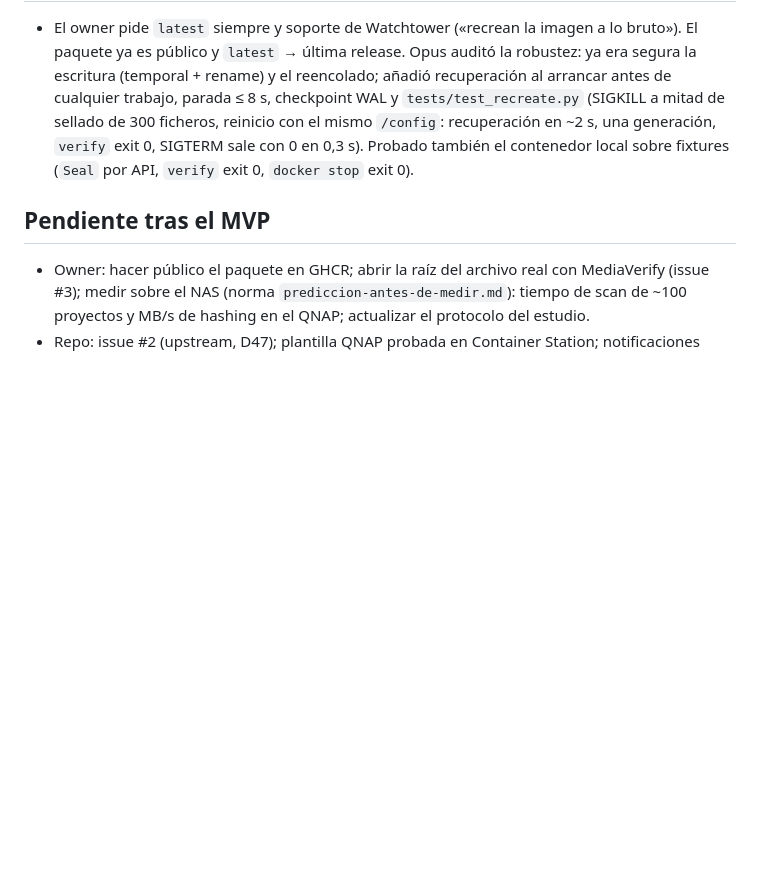
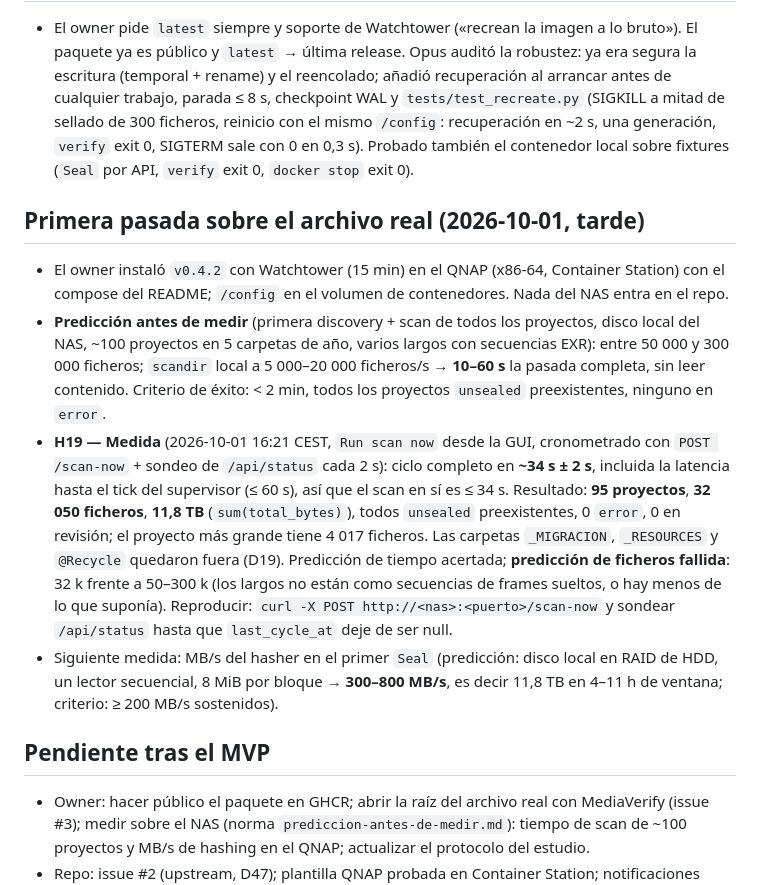
Before and after one commit to maxlainz/MHL-Sentinel, a Markdown page: docs/bitacora/02-mvp.md, the part around the change. GitHub-like rendering; blank space fills up the shorter version.

Commit message:
docs(bitacora): H19 first real scan on the NAS (95 projects, 32k files, 11.8 TB, ~34 s)

```diff
--- a/docs/bitacora/02-mvp.md
+++ b/docs/bitacora/02-mvp.md
@@ -28,6 +28,12 @@
 ## `v0.4.2` — Auto-actualización (D52)
 - El owner pide `latest` siempre y soporte de Watchtower («recrean la imagen a lo bruto»). El paquete ya es público y `latest` → última release. Opus auditó la robustez: ya era segura la escritura (temporal + rename) y el reencolado; añadió recuperación al arrancar antes de cualquier trabajo, parada ≤ 8 s, checkpoint WAL y `tests/test_recreate.py` (SIGKILL a mitad de sellado de 300 ficheros, reinicio con el mismo `/config`: recuperación en ~2 s, una generación, `verify` exit 0, SIGTERM sale con 0 en 0,3 s). Probado también el contenedor local sobre fixtures (`Seal` por API, `verify` exit 0, `docker stop` exit 0).
 
+## Primera pasada sobre el archivo real (2026-10-01, tarde)
+- El owner instaló `v0.4.2` con Watchtower (15 min) en el QNAP (x86-64, Container Station) con el compose del README; `/config` en el volumen de contenedores. Nada del NAS entra en el repo.
+- **Predicción antes de medir** (primera discovery + scan de todos los proyectos, disco local del NAS, ~100 proyectos en 5 carpetas de año, varios largos con secuencias EXR): entre 50 000 y 300 000 ficheros; `scandir` local a 5 000–20 000 ficheros/s → **10–60 s** la pasada completa, sin leer contenido. Criterio de éxito: < 2 min, todos los proyectos `unsealed` preexistentes, ninguno en `error`.
+- **H19 — Medida** (2026-10-01 16:21 CEST, `Run scan now` desde la GUI, cronometrado con `POST /scan-now` + sondeo de `/api/status` cada 2 s): ciclo completo en **~34 s ± 2 s**, incluida la latencia hasta el tick del supervisor (≤ 60 s), así que el scan en sí es ≤ 34 s. Resultado: **95 proyectos**, **32 050 ficheros**, **11,8 TB** (`sum(total_bytes)`), todos `unsealed` preexistentes, 0 `error`, 0 en revisión; el proyecto más grande tiene 4 017 ficheros. Las carpetas `_MIGRACION`, `_RESOURCES` y `@Recycle` quedaron fuera (D19). Predicción de tiempo acertada; **predicción de ficheros fallida**: 32 k frente a 50–300 k (los largos no están como secuencias de frames sueltos, o hay menos de lo que suponía). Reproducir: `curl -X POST http://<nas>:<puerto>/scan-now` y sondear `/api/status` hasta que `last_cycle_at` deje de ser null.
+- Siguiente medida: MB/s del hasher en el primer `Seal` (predicción: disco local en RAID de HDD, un lector secuencial, 8 MiB por bloque → **300–800 MB/s**, es decir 11,8 TB en 4–11 h de ventana; criterio: ≥ 200 MB/s sostenidos).
+
 ## Pendiente tras el MVP
 - Owner: hacer público el paquete en GHCR; abrir la raíz del archivo real con MediaVerify (issue #3); medir sobre el NAS (norma `prediccion-antes-de-medir.md`): tiempo de scan de ~100 proyectos y MB/s de hashing en el QNAP; actualizar el protocolo del estudio.
 - Repo: issue #2 (upstream, D47); plantilla QNAP probada en Container Station; notificaciones Apprise (D22).
```
Also changed, not shown: CHANGELOG.md (+2 -0 lines), CLAUDE.md (+2 -2 lines).
